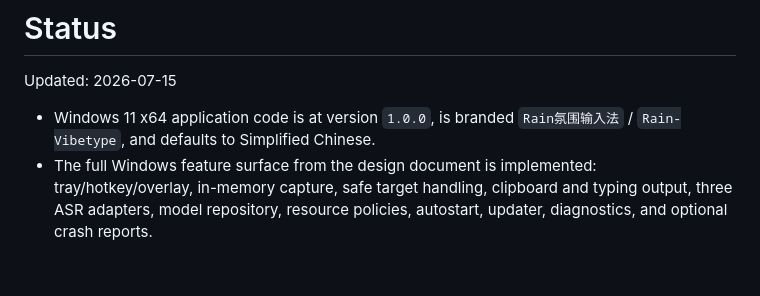
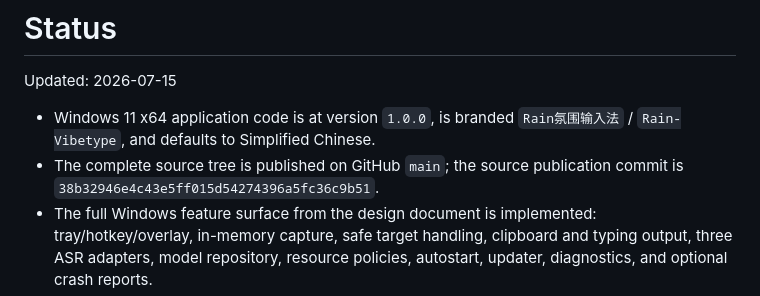
Before and after one commit to qixiaoyu27/Rain-VibeType, a Markdown page: .agent/STATUS.md, the part around the change. GitHub-like rendering; blank space fills up the shorter version.

Commit message:
Record published repository state

```diff
--- a/.agent/STATUS.md
+++ b/.agent/STATUS.md
@@ -3,6 +3,7 @@
 Updated: 2026-07-15
 
 - Windows 11 x64 application code is at version `1.0.0`, is branded `Rain氛围输入法` / `Rain-Vibetype`, and defaults to Simplified Chinese.
+- The complete source tree is published on GitHub `main`; the source publication commit is `38b32946e4c43e5ff015d54274396a5fc36c9b51`.
 - The full Windows feature surface from the design document is implemented: tray/hotkey/overlay, in-memory capture, safe target handling, clipboard and typing output, three ASR adapters, model repository, resource policies, autostart, updater, diagnostics, and optional crash reports.
 - First launch now detects hardware and, after one explicit click, installs the matching CPU/NVIDIA inference component before SenseVoice Small. Neither transfer starts silently.
 - Automated verification currently passes: 21 Rust tests with one live-network test ignored, frontend syntax checks, and both release-script AST checks.
```
